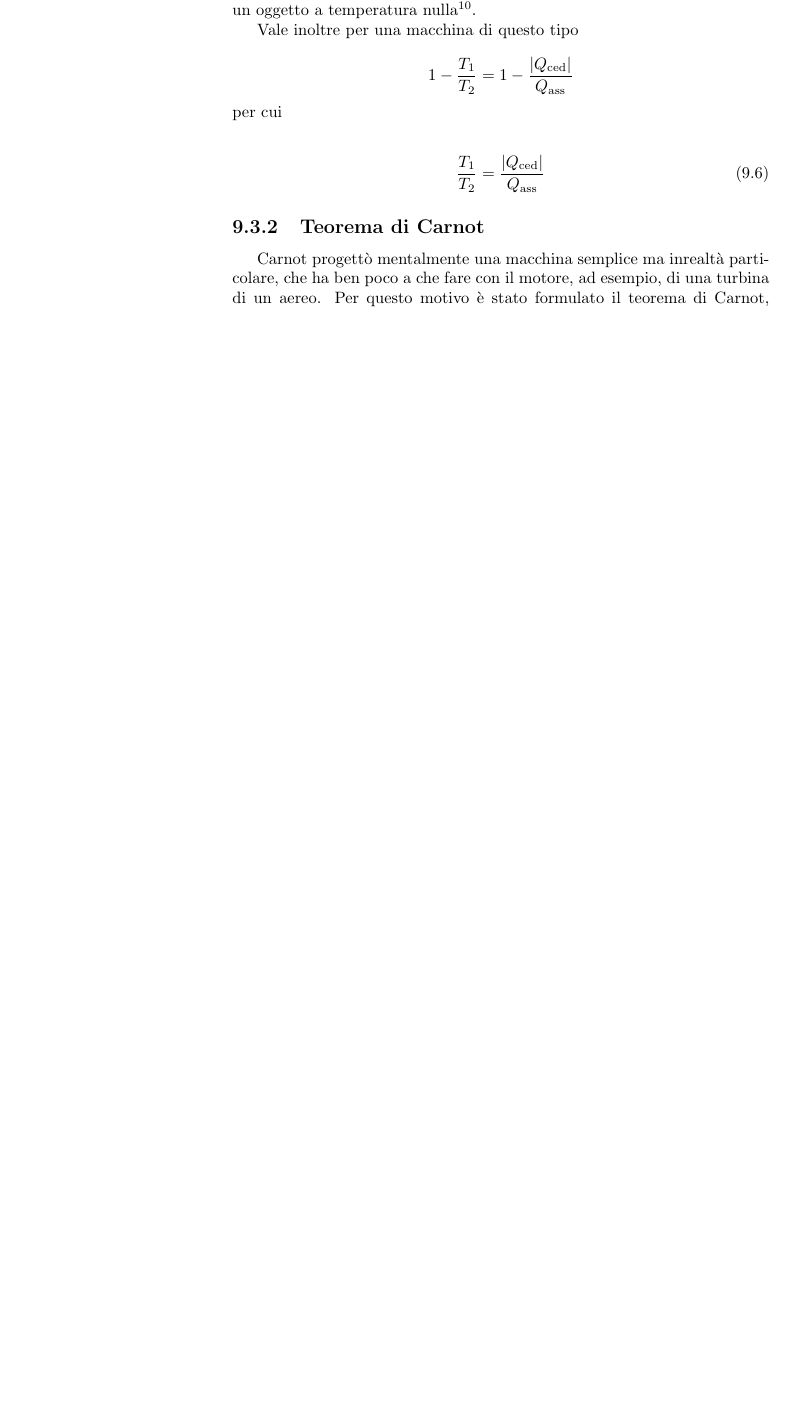
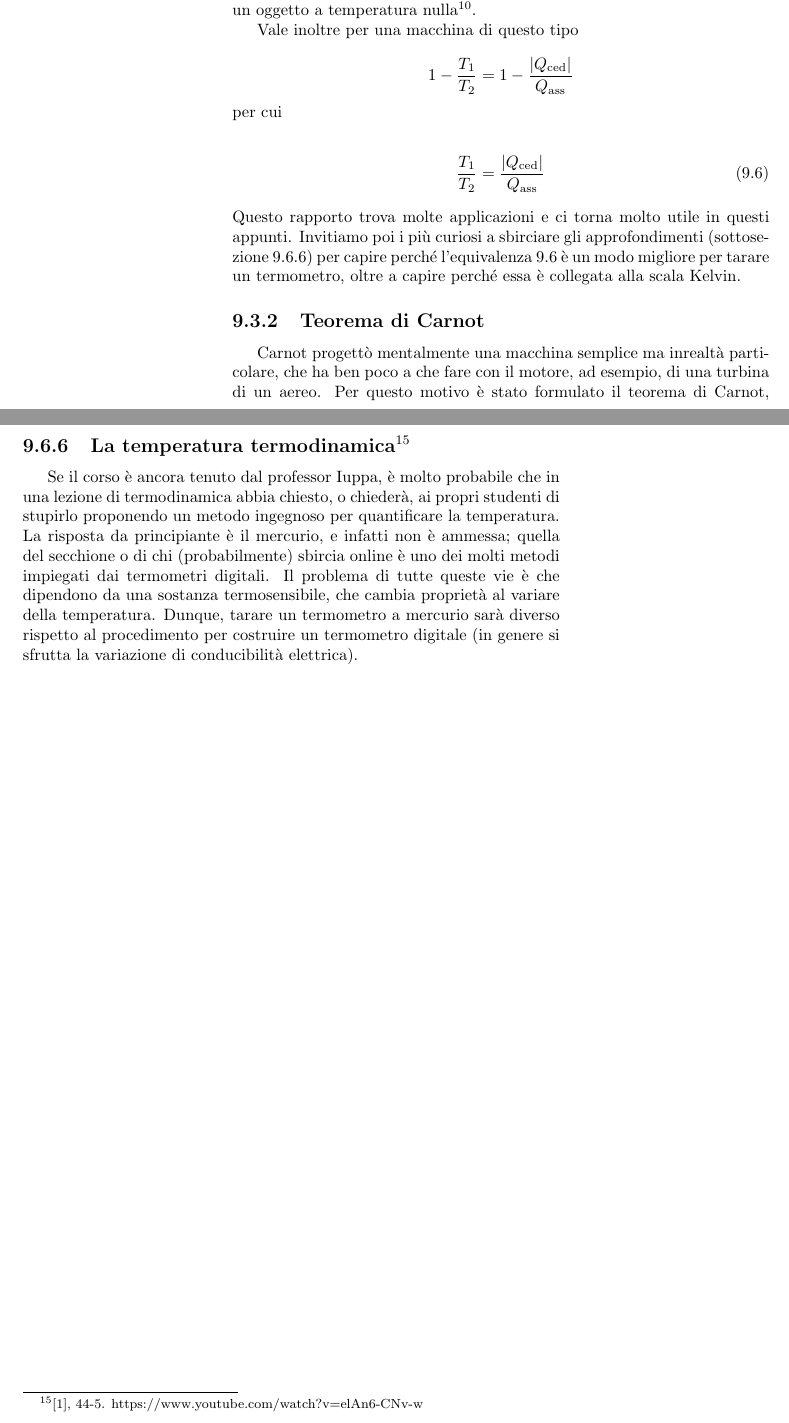
Before and after one commit to zenosaltt/phy, a LaTeX thesis (src/main.tex, which reads src/feynmanslop.sty, src/matter/mainmatter/chapters/07b_termodinamica.tex): part of page 104 of 129 before the commit and two parts of pages 104 and 117 of 131 after it, the two joined at a grey line, cut so that both start at the same text, the shorter picture padded with empty space. Compiled offline with pdfLaTeX.

Commit message:
aggiornamenti

```diff
--- a/src/feynmanslop.sty
+++ b/src/feynmanslop.sty
@@ -80,3 +80,5 @@
 
 \usepackage{tikz}
 \usetikzlibrary{patterns}
+
+\usepackage{movie15} %for gifs
--- a/src/matter/mainmatter/chapters/07b_termodinamica.tex
+++ b/src/matter/mainmatter/chapters/07b_termodinamica.tex
@@ -733,9 +733,15 @@ Vale inoltre per una macchina di questo tipo
 \noindent per cui
 
 \begin{align}
-    \frac{T_1}{T_2} = \frac{|Q_\text{ced}|}{Q_\text{ass}}
+    \frac{T_1}{T_2} = \frac{|Q_\text{ced}|}{Q_\text{ass}}\label{temp_heat_ratio}
 \end{align}
 
+\noindent Questo rapporto trova molte applicazioni e ci torna
+molto utile in questi appunti. Invitiamo poi i più curiosi a sbirciare
+gli approfondimenti (sottosezione \ref{the_thermodynamic_temperature})
+per capire perché l'equivalenza \ref{temp_heat_ratio}
+è un modo migliore per tarare un termometro, oltre a capire perché essa
+è collegata alla scala Kelvin.
 
 
 \subsection{Teorema di Carnot}
@@ -1511,3 +1517,66 @@ Questi esempi mostrano che i principi della termodinamica non
 sono validi solamente in quei sistemi in cui si trattano caldo,
 freddo e così via. Come Carnot previde, le leggi reggono anche
 per macchine costruite nelle maniere più bizzarre.
+
+
+\subsection[La temperatura termodinamica]{La temperatura termodinamica\footnote{\cite{feynmann}, 44-5. \href{https://www.youtube.com/watch?v=elAn6-CNv-w}{https://www.youtube.com/watch?v=elAn6-CNv-w}}}\label{the_thermodynamic_temperature} % necessarie [] per inserire footnote nel titolo
+Se il corso è ancora tenuto dal professor Iuppa, è molto probabile
+che in una lezione di termodinamica abbia chiesto, o chiederà, ai
+propri studenti di stupirlo proponendo un metodo ingegnoso per quantificare
+la temperatura. La risposta da principiante è il mercurio, e infatti non
+è ammessa; quella del secchione o di chi (probabilmente) sbircia online
+è uno dei molti metodi impiegati dai termometri digitali. Il problema di
+tutte queste vie è che dipendono da una sostanza termosensibile, che
+cambia proprietà al variare della temperatura. Dunque, tarare un
+termometro a mercurio sarà diverso rispetto al procedimento per costruire
+un termometro digitale (in genere si sfrutta la variazione di conducibilità
+elettrica).
+
+
+
+
+
+%%%%%%%%%%%%%%%%%%%%%%%%%%%%%%
+% Esiste una via alternativa e piuttosto stramba per definire la temperatura:
+% sfruttando l'efficienza delle macchine!
+% La relazione \ref{temp_heat_ratio}, ottenuta studianto il ciclo di Carnot,
+% ci suggerisce per l'ennesima volta che esiste un collegamento tra calore
+% e temperatura. Ancora più strabiliante, questa equazione ha una forma (equivalenza di rapporti)
+% tale da permettere di definire una scala di temperature speciale. Rigirando
+% i termini della formula, possiamo unire nello stesso rapporto il calore e
+% la temperatura della stessa sorgente
+%
+% \[ \frac{Q_\text{c}}{T_\text{c}} = \frac{|Q_\text{h}|}{T_\text{h}} \]
+%
+% \noindent Scoprendo dunque che
+%
+% \[ T \propto Q \]
+%
+% \noindent Vi ricorda qualcosa? Si tratta di una conclusione molto simile
+% a quella di Joule, con l'unica differenza che qui non stiamo cercando una
+% relazione tra calore e \emph{differenza} di temperatura, bensì stiamo stabilendo
+% una scala \emph{assoluta} della temperatura in funzione del calore scambiato.
+% Diciamo che si tratta di una scala
+% speciale perché l'equivalenza \ref{temp_heat_ratio}, per il teorema di
+% Carnot, vale per qualsiasi macchina reversibile, indipendentemente da
+% come essa è costruita. Questo implica che possiamo costruire una scala
+% di temperatura indipendente da qualsiasi sostanza. Ecco come si procede:
+% stabiliamo la differenza unitaria (standard) di temperatura che intendiamo adottare,
+% per convenienza il ben noto grado Celsius (1°C)\footnote{Questa si misura
+% empiricamente.}; supponiamo di disporre di
+% una macchina termica reversibile; poniamo la macchina tra una sorgente
+% fredda a temperatura $T_S =$ 1°C, ovvero
+% l'unità standard scelta in precedenza, e una
+% sorgente calda a temperatura $T_x$, che è la temperatura che intendiamo
+% misurare. La macchina assorbe del calore $Q_x$ dalla sorgente a temperatura ignota
+% $T_x$ e cede del calore $Q_S$ alla sorgente standard. Ora arriva la parte
+% più complicata: dobbiamo misurare $Q_S$ e $Q_x$, calcolarne il rapporto
+% $Q_x/Q_S$ e il risultato corrisponde alla temperatura $T_x$.
+%
+% \[ T_x = \frac{Q_x}{S} = \frac{Q_x}{Q_S}\cdot 1\text{°C} \]
+%
+% \noindent Nota sull'equazione: se $Q_x = Q_S$ significa che la macchina
+% non può produrre alcun lavoro (tutta l'energia in entrata viene sprecata
+% e riversata nella sorgente standard). L'efficienza del motore è dunque
+% nulla. Questo equivale a dire che la temperatura delle due sorgenti è la
+% stessa.
```
Also changed, not shown: src/matter/mainmatter/chapters/07b_termodinamica.tex (2 more changed lines), 1 other file.
